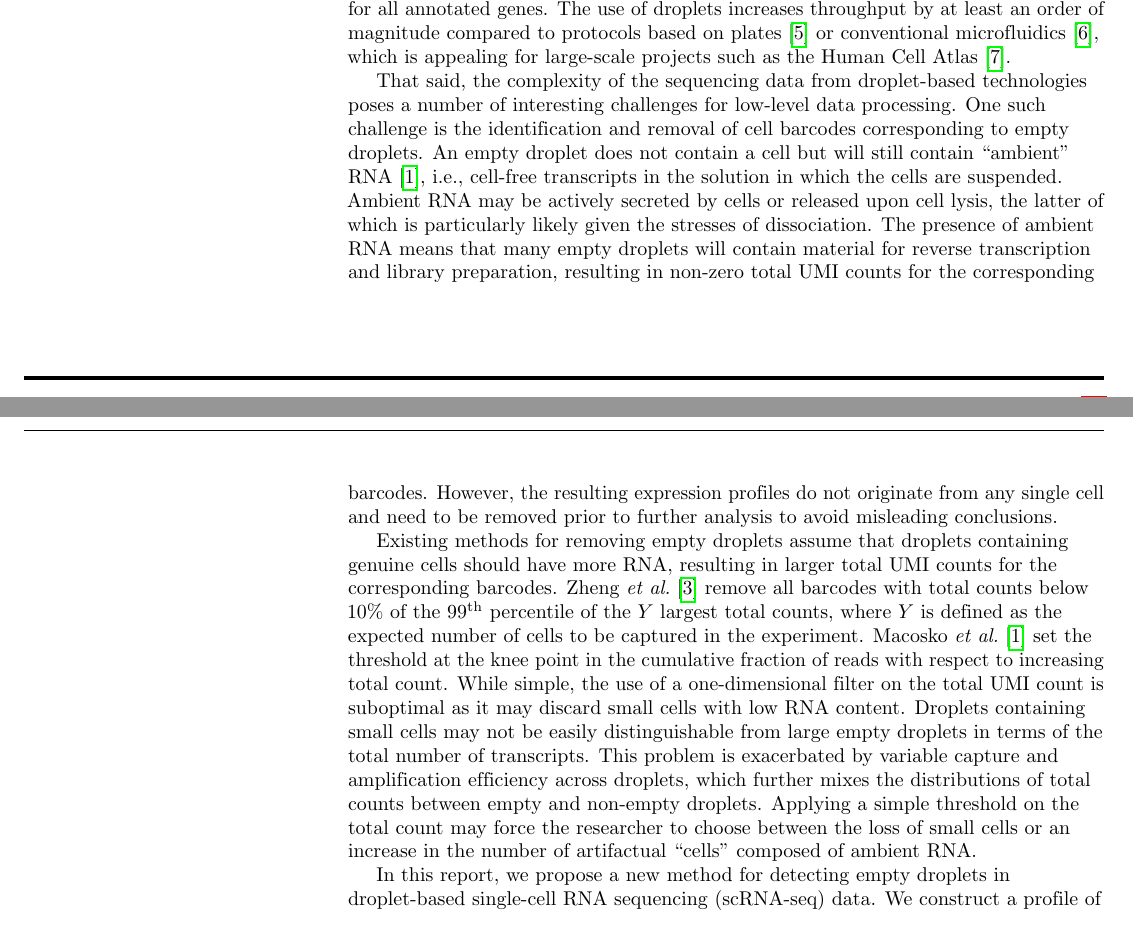
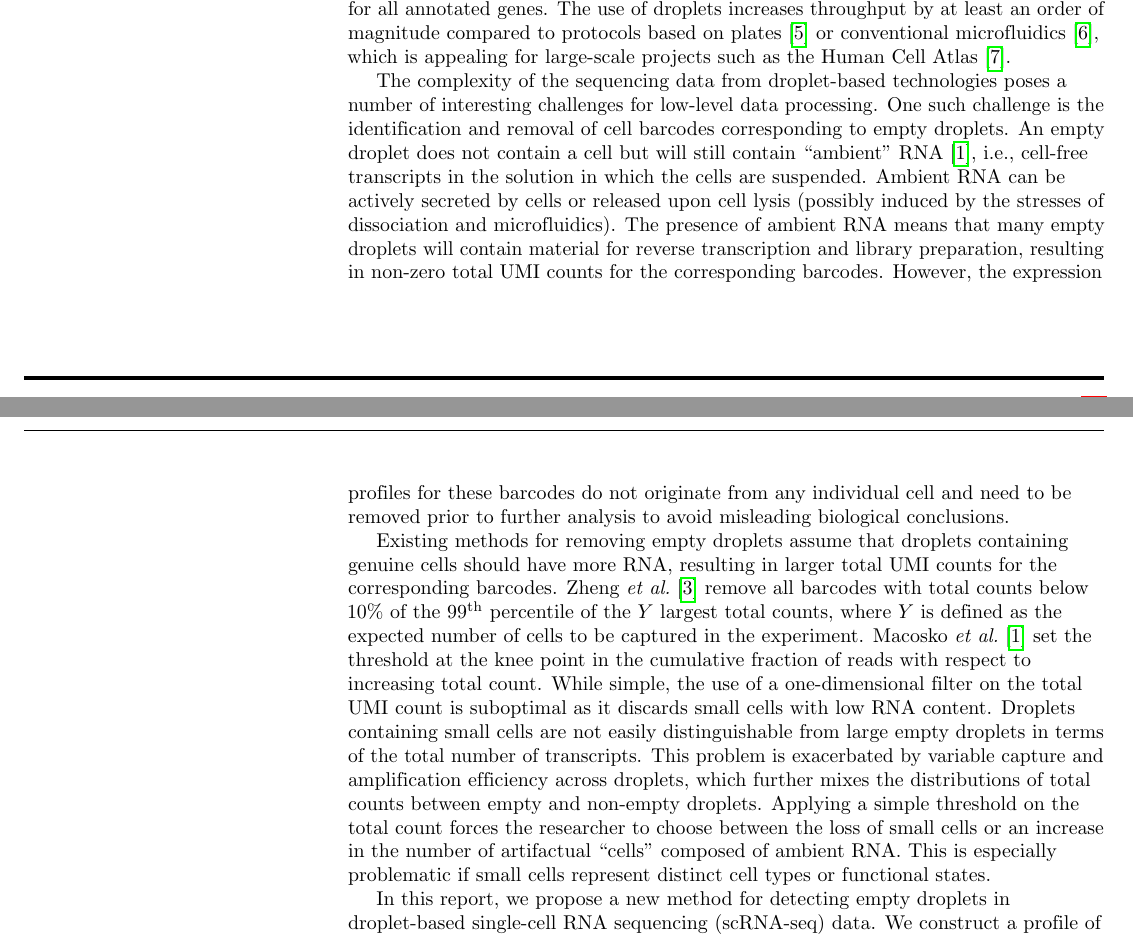
Before and after one commit to MarioniLab/EmptyDrops2017, a LaTeX document (manuscript/debrief.tex): two parts of pages 1 and 2 of 13, joined at a grey line, cut so that both start at the same text. Compiled offline with pdfLaTeX.

Commit message:
Minor rewordings to introduction, as suggested by Sam.

```diff
--- a/manuscript/debrief.tex
+++ b/manuscript/debrief.tex
@@ -131,20 +131,21 @@ After sequencing, transcripts are assigned to individual droplets based on the c
 This yields an expression profile for each cell, typically in the form of unique molecular identifier (UMI) counts \cite{islam2014quantitative} for all annotated genes.
 The use of droplets increases throughput by at least an order of magnitude compared to protocols based on plates \cite{picelli2013smartseq2} or conventional microfluidics \cite{pollen2014low}, which is appealing for large-scale projects such as the Human Cell Atlas \cite{regev2017human}.
 
-That said, the complexity of the sequencing data from droplet-based technologies poses a number of interesting challenges for low-level data processing.
+The complexity of the sequencing data from droplet-based technologies poses a number of interesting challenges for low-level data processing.
 One such challenge is the identification and removal of cell barcodes corresponding to empty droplets.
 An empty droplet does not contain a cell but will still contain ``ambient'' RNA \cite{macosko2015highly}, i.e., cell-free transcripts in the solution in which the cells are suspended.
-Ambient RNA may be actively secreted by cells or released upon cell lysis, the latter of which is particularly likely given the stresses of dissociation.
+Ambient RNA can be actively secreted by cells or released upon cell lysis (possibly induced by the stresses of dissociation and microfluidics).
 The presence of ambient RNA means that many empty droplets will contain material for reverse transcription and library preparation, resulting in non-zero total UMI counts for the corresponding barcodes.
-However, the resulting expression profiles do not originate from any single cell and need to be removed prior to further analysis to avoid misleading conclusions.
+However, the expression profiles for these barcodes do not originate from any individual cell and need to be removed prior to further analysis to avoid misleading biological conclusions.
 
 Existing methods for removing empty droplets assume that droplets containing genuine cells should have more RNA, resulting in larger total UMI counts for the corresponding barcodes.
 Zheng \textit{et al.} \cite{zheng2017massively} remove all barcodes with total counts below 10\% of the 99\textsuperscript{th} percentile of the $Y$ largest total counts, where $Y$ is defined as the expected number of cells to be captured in the experiment.
 Macosko \textit{et al.} \cite{macosko2015highly} set the threshold at the knee point in the cumulative fraction of reads with respect to increasing total count.
-While simple, the use of a one-dimensional filter on the total UMI count is suboptimal as it may discard small cells with low RNA content.
-Droplets containing small cells may not be easily distinguishable from large empty droplets in terms of the total number of transcripts.
+While simple, the use of a one-dimensional filter on the total UMI count is suboptimal as it discards small cells with low RNA content.
+Droplets containing small cells are not easily distinguishable from large empty droplets in terms of the total number of transcripts.
 This problem is exacerbated by variable capture and amplification efficiency across droplets, which further mixes the distributions of total counts between empty and non-empty droplets.
-Applying a simple threshold on the total count may force the researcher to choose between the loss of small cells or an increase in the number of artifactual ``cells'' composed of ambient RNA.
+Applying a simple threshold on the total count forces the researcher to choose between the loss of small cells or an increase in the number of artifactual ``cells'' composed of ambient RNA.
+This is especially problematic if small cells represent distinct cell types or functional states.
 
 In this report, we propose a new method for detecting empty droplets in droplet-based single-cell RNA sequencing (scRNA-seq) data.
 We construct a profile of the ambient pool of RNA, and test each barcode for deviations from this profile using a Poisson-based model for the count distribution.
```
